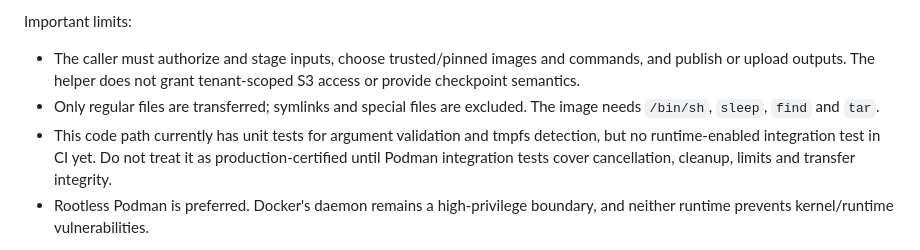
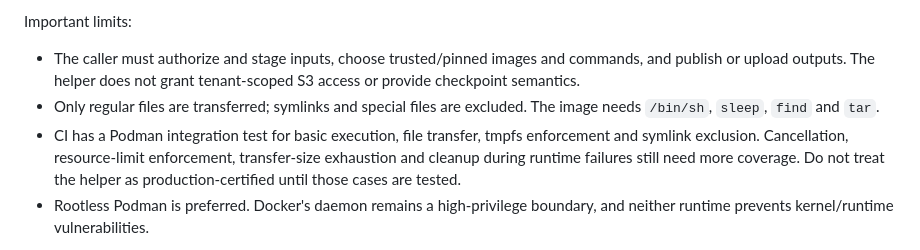
Before and after one commit to jsilvanus/fffleet, a Markdown page: docs/security.md, the part around the change. Drawn GitHub-style.

Commit message:
docs: update isolated runtime security test coverage

```diff
--- a/docs/security.md
+++ b/docs/security.md
@@ -30,7 +30,7 @@ Important limits:
 
 - The caller must authorize and stage inputs, choose trusted/pinned images and commands, and publish or upload outputs. The helper does not grant tenant-scoped S3 access or provide checkpoint semantics.
 - Only regular files are transferred; symlinks and special files are excluded. The image needs `/bin/sh`, `sleep`, `find` and `tar`.
-- This code path currently has unit tests for argument validation and tmpfs detection, but no runtime-enabled integration test in CI yet. Do not treat it as production-certified until Podman integration tests cover cancellation, cleanup, limits and transfer integrity.
+- CI has a Podman integration test for basic execution, file transfer, tmpfs enforcement and symlink exclusion. Cancellation, resource-limit enforcement, transfer-size exhaustion and cleanup during runtime failures still need more coverage. Do not treat the helper as production-certified until those cases are tested.
 - Rootless Podman is preferred. Docker's daemon remains a high-privilege boundary, and neither runtime prevents kernel/runtime vulnerabilities.
 
 Ordinary jobs remain unsandboxed unless an integrating application explicitly routes them through this helper in a trusted custom executor. Do not infer isolation from a worker merely running in a container.
```
